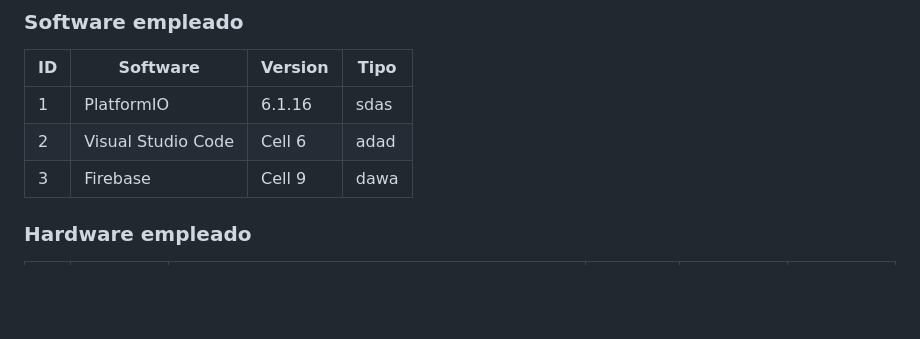
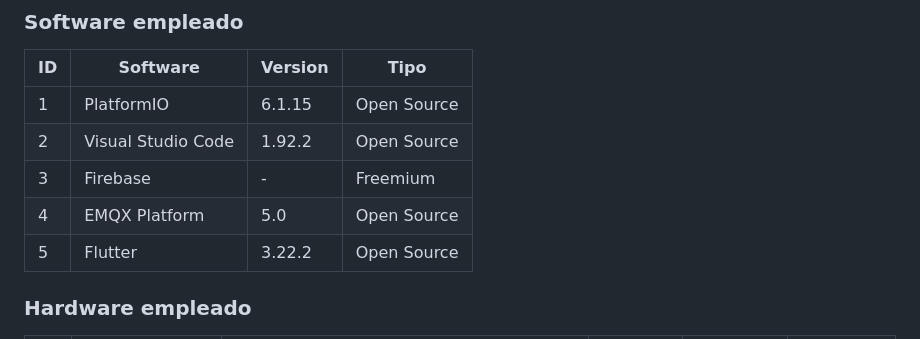
Before and after one commit to Anthonyy12/wearable, a Markdown page: README.md, the part around the change printed below. GitHub-like rendering; blank space fills up the shorter version.

```diff
--- a/README.md
+++ b/README.md
@@ -15,9 +15,11 @@ La gorra con sus sensores y funcionalidades proporcionaría a los invidentes her
 ### Software empleado
 | ID | Software | Version | Tipo |
 |----|----------|---------|------|
-| 1  | PlatformIO | 6.1.16 | sdas |
-| 2  | Visual Studio Code | Cell 6  | adad |
-| 3  | Firebase | Cell 9  | dawa |
+| 1  | PlatformIO | 6.1.15 | Open Source |
+| 2  | Visual Studio Code | 1.92.2  | Open Source |
+| 3  | Firebase | -  | Freemium |
+| 4  | EMQX Platform | 5.0  | Open Source |
+| 5  | Flutter | 3.22.2  | Open Source |
 
 
 ### Hardware empleado
```
Also changed, not shown: other parts of README.md (+19 -5 lines).
